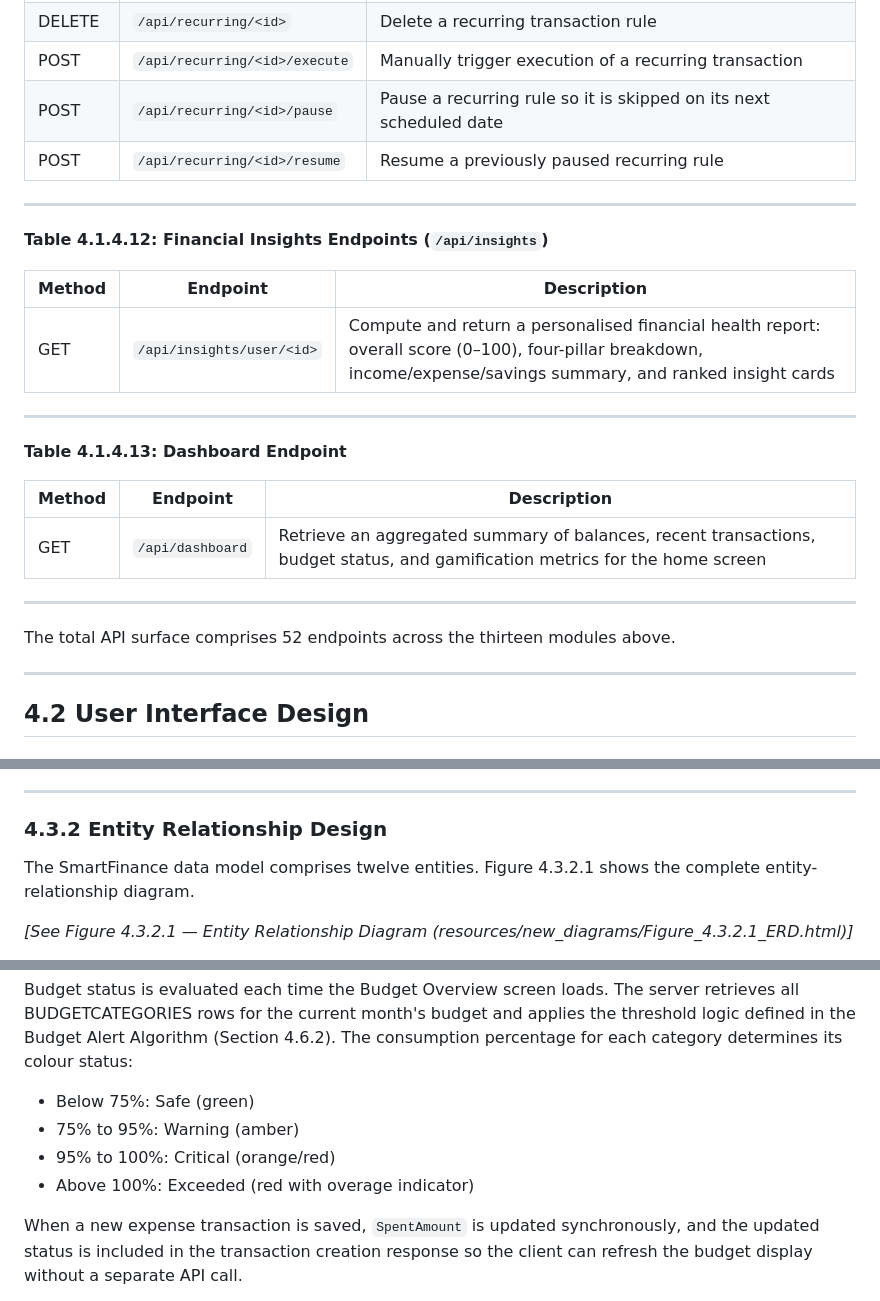
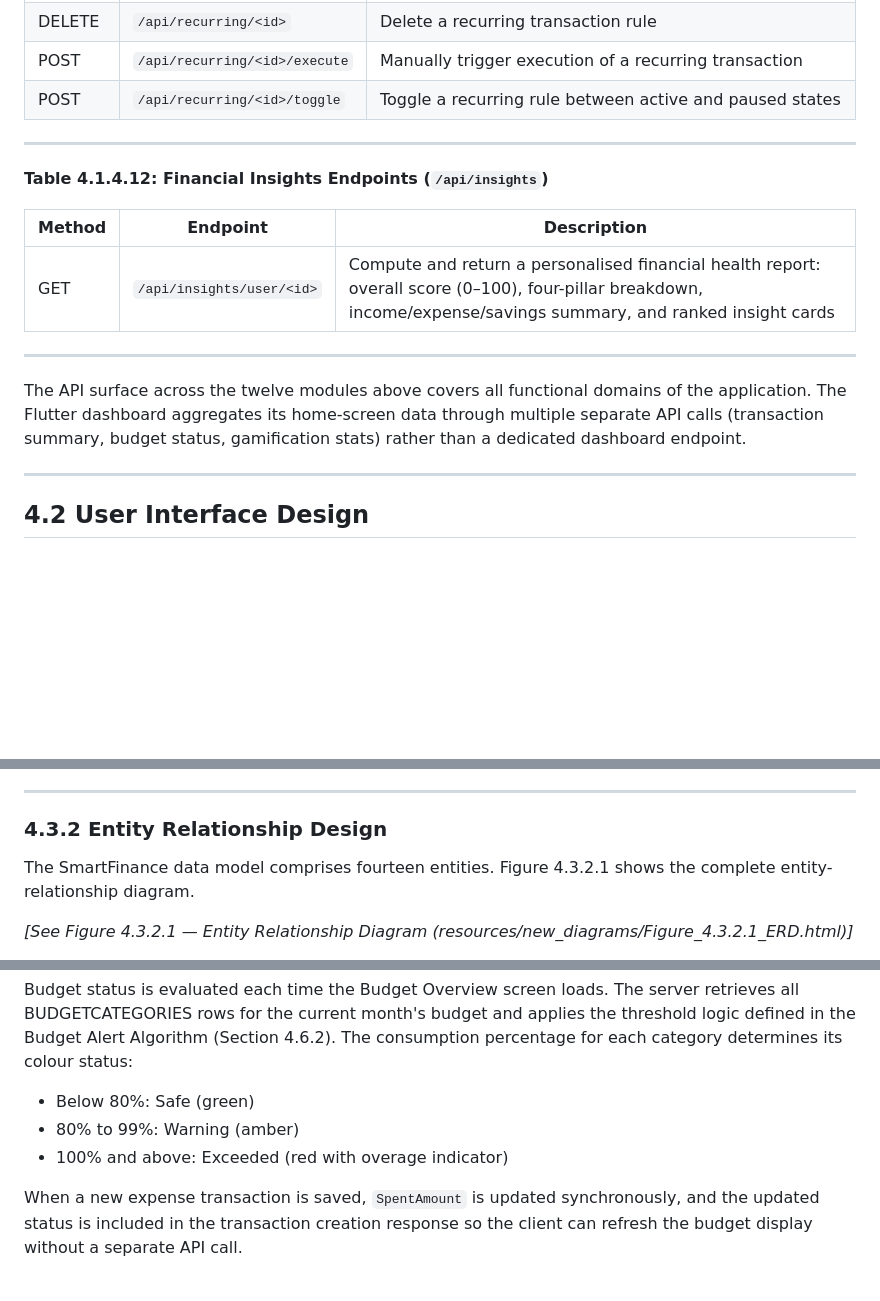
Before and after one commit to violet0627/smartfinance, a Markdown page: .docs/REVISED_CHAPTER_4.md, 3 parts joined by grey strips. GitHub-like rendering; blank space fills up the shorter version.

```diff
--- a/.docs/REVISED_CHAPTER_4.md
+++ b/.docs/REVISED_CHAPTER_4.md
@@ -179,8 +178,7 @@ The RESTful API exposed by the Flask backend is organised into thirteen route mo
 | PUT | `/api/recurring/<id>` | Update the amount, frequency, or category of a recurring rule |
 | DELETE | `/api/recurring/<id>` | Delete a recurring transaction rule |
 | POST | `/api/recurring/<id>/execute` | Manually trigger execution of a recurring transaction |
-| POST | `/api/recurring/<id>/pause` | Pause a recurring rule so it is skipped on its next scheduled date |
-| POST | `/api/recurring/<id>/resume` | Resume a previously paused recurring rule |
+| POST | `/api/recurring/<id>/toggle` | Toggle a recurring rule between active and paused states |
 
 ---
 
@@ -192,15 +190,7 @@ The RESTful API exposed by the Flask backend is organised into thirteen route mo
 
 ---
 
-**Table 4.1.4.13: Dashboard Endpoint**
-
-| Method | Endpoint | Description |
-|--------|----------|-------------|
-| GET | `/api/dashboard` | Retrieve an aggregated summary of balances, recent transactions, budget status, and gamification metrics for the home screen |
-
----
-
-The total API surface comprises 52 endpoints across the thirteen modules above.
+The API surface across the twelve modules above covers all functional domains of the application. The Flutter dashboard aggregates its home-screen data through multiple separate API calls (transaction summary, budget status, gamification stats) rather than a dedicated dashboard endpoint.
 
 ---
 
@@ -311,7 +301,7 @@ Financial data imposes strict integrity requirements that ruled out MongoDB, who
 
 ### 4.3.2 Entity Relationship Design
 
-The SmartFinance data model comprises twelve entities. Figure 4.3.2.1 shows the complete entity-relationship diagram.
+The SmartFinance data model comprises fourteen entities. Figure 4.3.2.1 shows the complete entity-relationship diagram.
 
 *[See Figure 4.3.2.1 — Entity Relationship Diagram (resources/new_diagrams/Figure_4.3.2.1_ERD.html)]*
 
@@ -810,10 +800,9 @@ Figure 4.5.3.1 illustrates the budget creation workflow. The monitoring and anal
 
 Budget status is evaluated each time the Budget Overview screen loads. The server retrieves all BUDGETCATEGORIES rows for the current month's budget and applies the threshold logic defined in the Budget Alert Algorithm (Section 4.6.2). The consumption percentage for each category determines its colour status:
 
-- Below 75%: Safe (green)
-- 75% to 95%: Warning (amber)
-- 95% to 100%: Critical (orange/red)
-- Above 100%: Exceeded (red with overage indicator)
+- Below 80%: Safe (green)
+- 80% to 99%: Warning (amber)
+- 100% and above: Exceeded (red with overage indicator)
 
 When a new expense transaction is saved, `SpentAmount` is updated synchronously, and the updated status is included in the transaction creation response so the client can refresh the budget display without a separate API call.
 
```
Also changed, not shown: other parts of .docs/REVISED_CHAPTER_4.md (+18 -19 lines).
